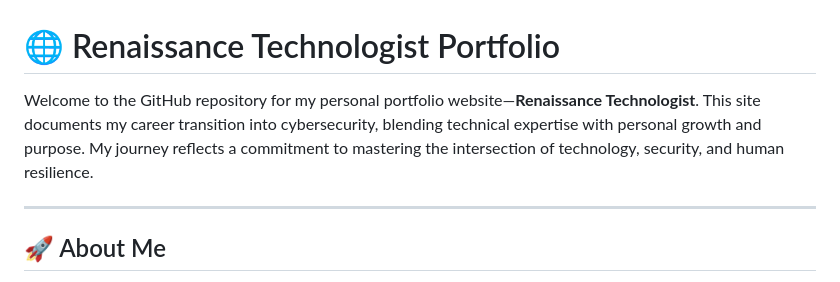
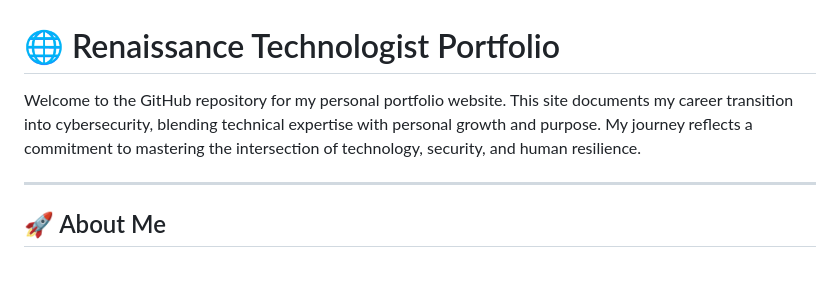
Before and after one commit to cleph01/charles-montoya, a Markdown page: README.md, the part around the change. Drawn GitHub-style.

```diff
--- a/README.md
+++ b/README.md
@@ -1,6 +1,6 @@
 # 🌐 Renaissance Technologist Portfolio
 
-Welcome to the GitHub repository for my personal portfolio website—**Renaissance Technologist**. This site documents my career transition into cybersecurity, blending technical expertise with personal growth and purpose. My journey reflects a commitment to mastering the intersection of technology, security, and human resilience.
+Welcome to the GitHub repository for my personal portfolio website. This site documents my career transition into cybersecurity, blending technical expertise with personal growth and purpose. My journey reflects a commitment to mastering the intersection of technology, security, and human resilience.
 
 ---
 
```
